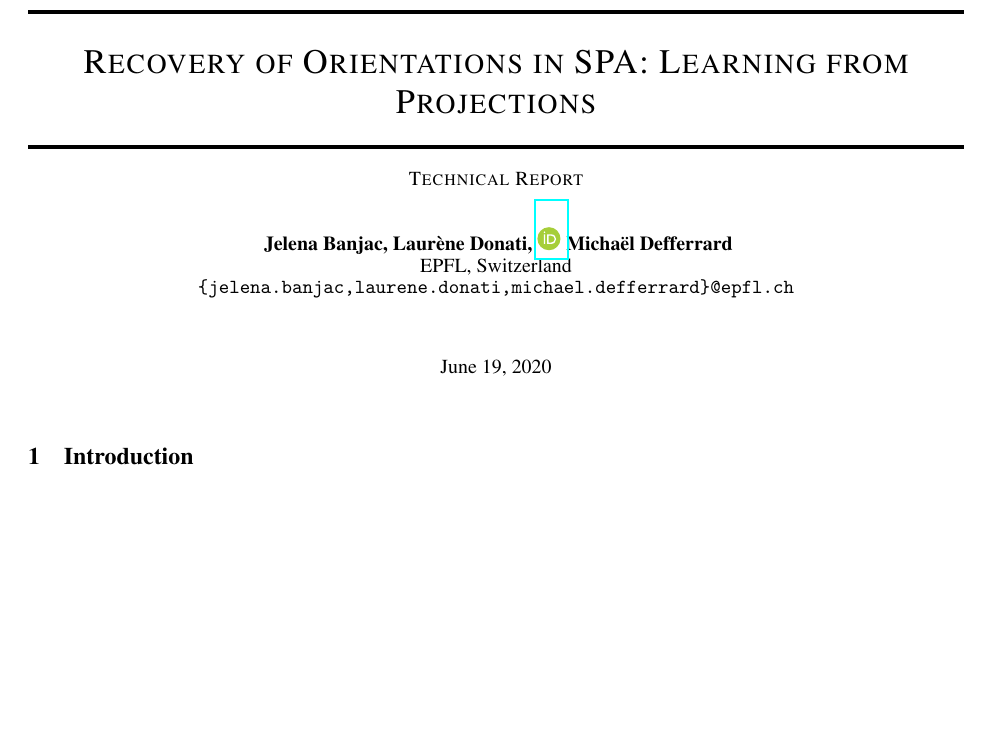
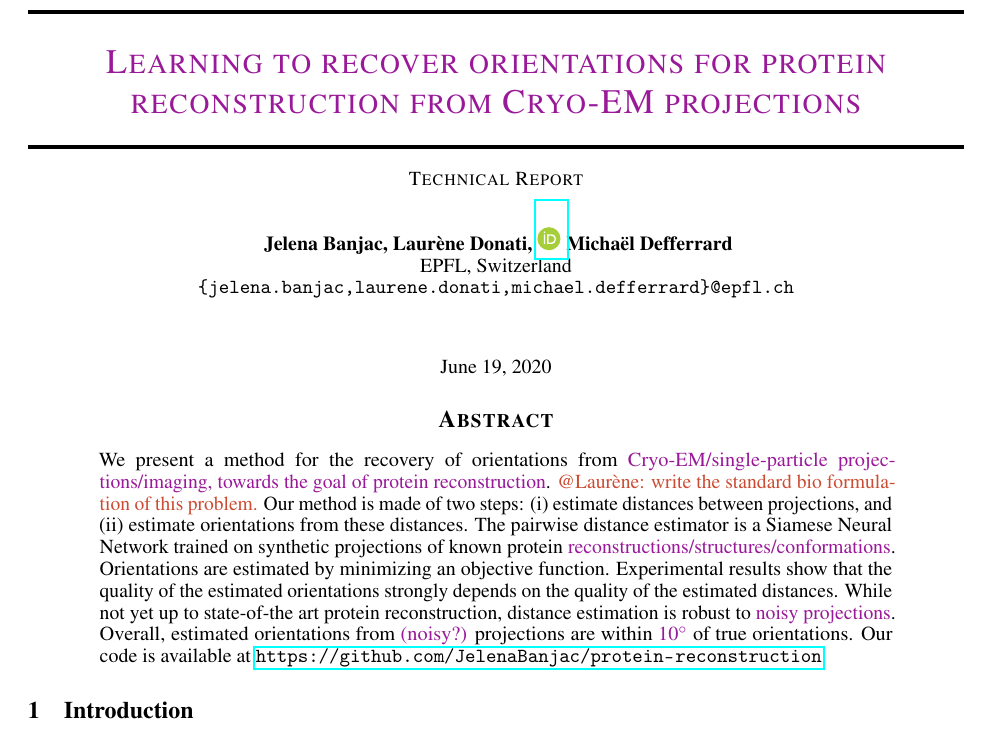
Before and after one commit to mdeff/paper-cryoem-orientation-recovery, a LaTeX paper (main.tex, which reads preamble.tex): part of page 1 of 10, cut at the place of the change, the shorter picture padded with empty space. Compiled offline with pdfLaTeX.

Commit message:
title and abstract

```diff
--- a/main.tex
+++ b/main.tex
@@ -4,8 +4,6 @@
 \renewcommand{\headeright}{Technical Report}
 \renewcommand{\undertitle}{Technical Report}
 %\renewcommand{\undertitle}{}
-
-\title{Recovery of Orientations in SPA: Learning from Projections}
 
 \author{
     Jelena Banjac, Laurène Donati, \href{https://orcid.org/0000-0000-0000-0000}{\includegraphics[scale=0.06]{orcid}\hspace{1mm}}Michaël Defferrard \\
@@ -15,9 +13,27 @@
 
 %\date{}
 
+\title{\todo{Learning to recover orientations for protein reconstruction from Cryo-EM projections}}
+%\title{Recovery of Orientations in SPA: Learning from Projections}
+%\title{Learning to recover orientations from projections}
+%\title{3D Poses Recovery in Single-Particle Cryo-EM from Learned Pairwise Projection Distances}
+% keywords: learning, protein imaging/reconstruction (why/goal), (single-particle) Cryo-EM, SPA
+
 \begin{document}
 
 \maketitle
+
+\begin{abstract}
+    We present a method for the recovery of orientations from \todo{Cryo-EM/single-particle projections/imaging, towards the goal of protein reconstruction}. \mdeff{@Laurène: write the standard bio formulation of this problem.}
+    Our method is made of two steps: (i) estimate distances between projections, and (ii) estimate orientations from these distances.
+    % absolute orientations vs relative distances?
+    The pairwise distance estimator is a Siamese Neural Network trained on synthetic projections of known protein \todo{reconstructions/structures/conformations}.
+    Orientations are estimated by minimizing an objective function.
+    Experimental results show that the quality of the estimated orientations strongly depends on the quality of the estimated distances.
+    While not yet up to state-of-the art protein reconstruction, distance estimation is robust to \todo{noisy projections}.
+    Overall, estimated orientations from \todo{(noisy?)} projections are within \todo{10\degree} of true orientations.
+    Our code is available at \url{https://github.com/JelenaBanjac/protein-reconstruction}.
+\end{abstract}
 
 \input{sections/1_introduction}
 \input{sections/2_method}
--- a/preamble.tex
+++ b/preamble.tex
@@ -23,6 +23,7 @@
 \usepackage{wrapfig}
 \usepackage{blkarray}
 \usepackage{enumitem}
+\usepackage{gensymb}  % for \degree
 
 % ====================================
 % COMMANDS
@@ -37,3 +38,9 @@
 }
 % Euler angles
 \newcommand\bth[0]{{\boldsymbol{\theta}}}
+
+% notes
+\newcommand{\todo}[1]{{\color[rgb]{.6,.1,.6}{#1}}}
+\newcommand{\banjac}[1]{{\color[rgb]{.3,.5,.9}{#1}}}
+\newcommand{\donati}[1]{{\color[rgb]{.9,.5,.3}{#1}}}
+\newcommand{\mdeff}[1]{{\color[rgb]{.8,.3,.2}{#1}}}
```
Also changed, not shown: sections/2_method.tex (+2 -0 lines).
